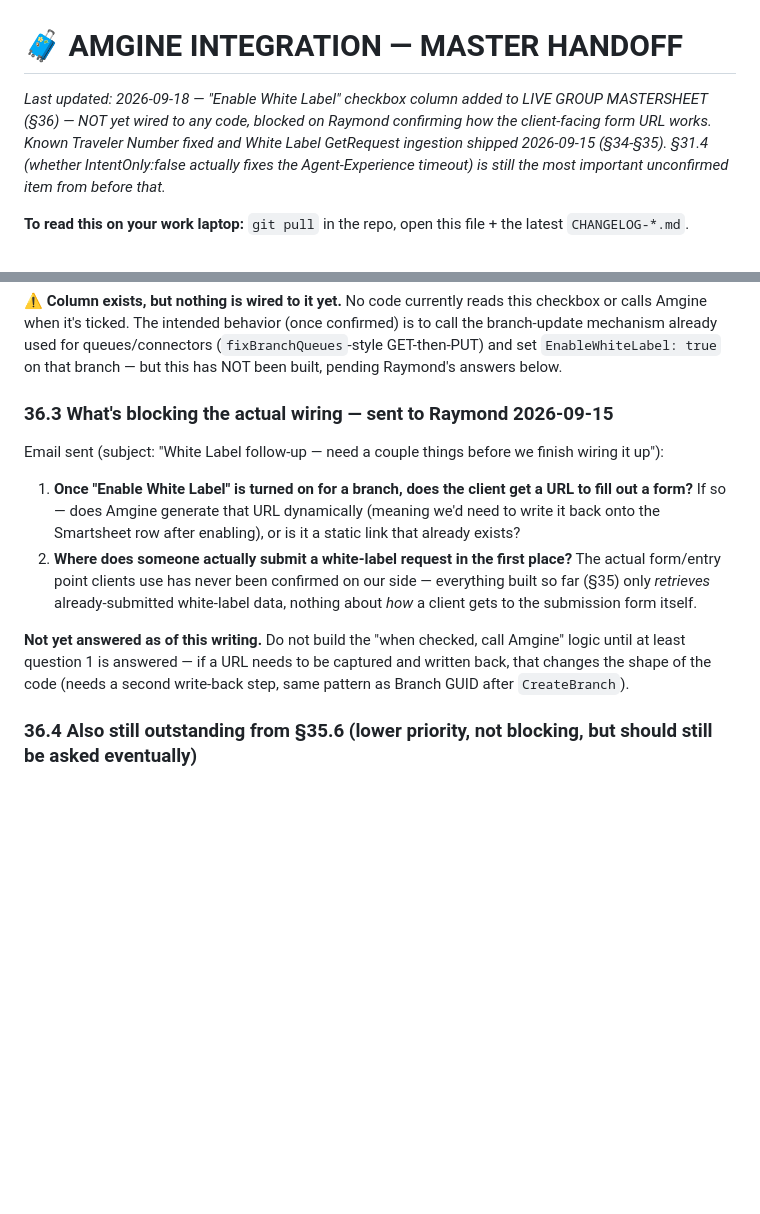
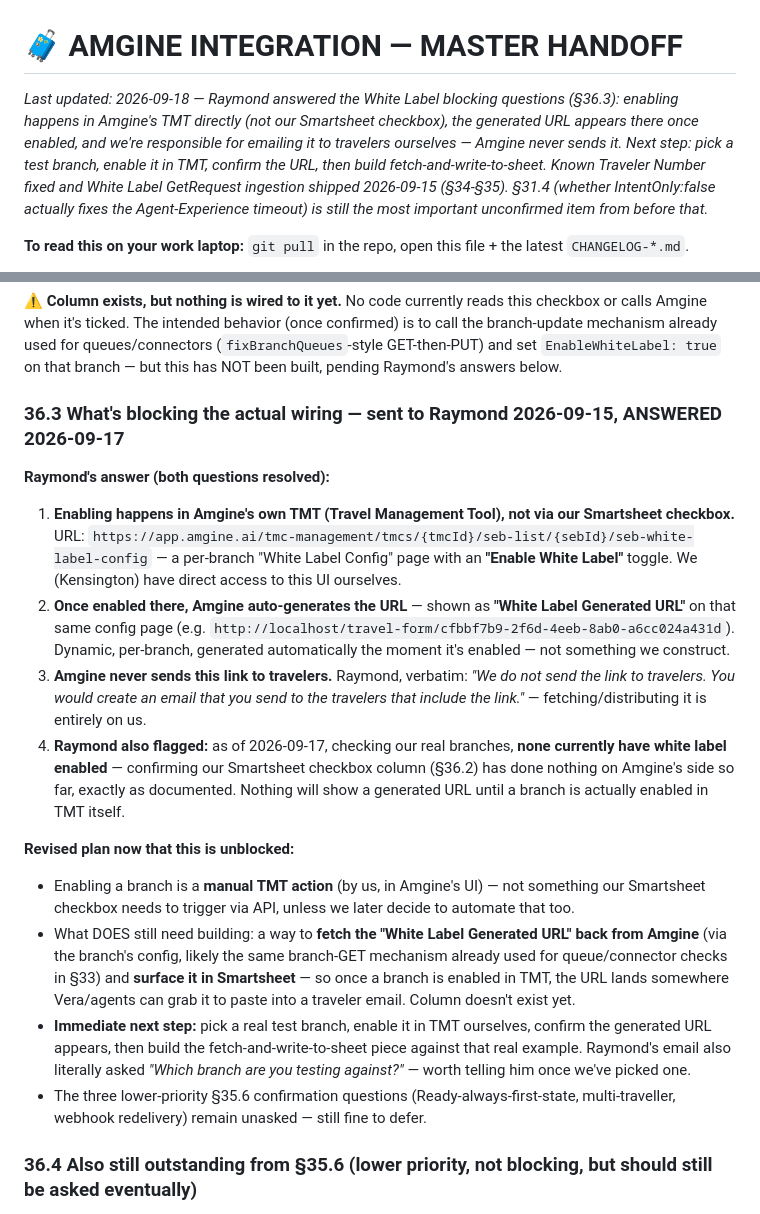
Before and after one commit to NehmanDevelops/Kensington-group-form, a Markdown page: AMGINE_HANDOFF.md, 2 parts joined by grey strips. GitHub-like rendering; blank space fills up the shorter version.

Commit message:
Document Raymond's White Label answers (§36.3 resolved) — TMT-based enabling, generated URL, we send it ourselves
Co-Authored-By: Claude Sonnet 5 <noreply@anthropic.com>

```diff
--- a/AMGINE_HANDOFF.md
+++ b/AMGINE_HANDOFF.md
@@ -1,6 +1,6 @@
 # 🧳 AMGINE INTEGRATION — MASTER HANDOFF
 
-_Last updated: 2026-09-18 — "Enable White Label" checkbox column added to LIVE GROUP MASTERSHEET (§36) — NOT yet wired to any code, blocked on Raymond confirming how the client-facing form URL works. Known Traveler Number fixed and White Label GetRequest ingestion shipped 2026-09-15 (§34-§35). §31.4 (whether IntentOnly:false actually fixes the Agent-Experience timeout) is still the most important unconfirmed item from before that._
+_Last updated: 2026-09-18 — Raymond answered the White Label blocking questions (§36.3): enabling happens in Amgine's TMT directly (not our Smartsheet checkbox), the generated URL appears there once enabled, and we're responsible for emailing it to travelers ourselves — Amgine never sends it. Next step: pick a test branch, enable it in TMT, confirm the URL, then build fetch-and-write-to-sheet. Known Traveler Number fixed and White Label GetRequest ingestion shipped 2026-09-15 (§34-§35). §31.4 (whether IntentOnly:false actually fixes the Agent-Experience timeout) is still the most important unconfirmed item from before that._
 
 **To read this on your work laptop:** `git pull` in the repo, open this file + the latest `CHANGELOG-*.md`.
 
@@ -745,12 +745,19 @@ Added a new column, **"Enable White Label"** (`CHECKBOX` type), to the **LIVE GR
 
 **⚠️ Column exists, but nothing is wired to it yet.** No code currently reads this checkbox or calls Amgine when it's ticked. The intended behavior (once confirmed) is to call the branch-update mechanism already used for queues/connectors (`fixBranchQueues`-style GET-then-PUT) and set `EnableWhiteLabel: true` on that branch — but this has NOT been built, pending Raymond's answers below.
 
-### 36.3 What's blocking the actual wiring — sent to Raymond 2026-09-15
-Email sent (subject: "White Label follow-up — need a couple things before we finish wiring it up"):
-1. **Once "Enable White Label" is turned on for a branch, does the client get a URL to fill out a form?** If so — does Amgine generate that URL dynamically (meaning we'd need to write it back onto the Smartsheet row after enabling), or is it a static link that already exists?
-2. **Where does someone actually submit a white-label request in the first place?** The actual form/entry point clients use has never been confirmed on our side — everything built so far (§35) only *retrieves* already-submitted white-label data, nothing about *how* a client gets to the submission form itself.
+### 36.3 What's blocking the actual wiring — sent to Raymond 2026-09-15, ANSWERED 2026-09-17
 
-**Not yet answered as of this writing.** Do not build the "when checked, call Amgine" logic until at least question 1 is answered — if a URL needs to be captured and written back, that changes the shape of the code (needs a second write-back step, same pattern as Branch GUID after `CreateBranch`).
+**Raymond's answer (both questions resolved):**
+1. **Enabling happens in Amgine's own TMT (Travel Management Tool), not via our Smartsheet checkbox.** URL: `https://app.amgine.ai/tmc-management/tmcs/{tmcId}/seb-list/{sebId}/seb-white-label-config` — a per-branch "White Label Config" page with an **"Enable White Label"** toggle. We (Kensington) have direct access to this UI ourselves.
+2. **Once enabled there, Amgine auto-generates the URL** — shown as **"White Label Generated URL"** on that same config page (e.g. `http://localhost/travel-form/cfbbf7b9-2f6d-4eeb-8ab0-a6cc024a431d`). Dynamic, per-branch, generated automatically the moment it's enabled — not something we construct.
+3. **Amgine never sends this link to travelers.** Raymond, verbatim: *"We do not send the link to travelers. You would create an email that you send to the travelers that include the link."* — fetching/distributing it is entirely on us.
+4. **Raymond also flagged:** as of 2026-09-17, checking our real branches, **none currently have white label enabled** — confirming our Smartsheet checkbox column (§36.2) has done nothing on Amgine's side so far, exactly as documented. Nothing will show a generated URL until a branch is actually enabled in TMT itself.
+
+**Revised plan now that this is unblocked:**
+- Enabling a branch is a **manual TMT action** (by us, in Amgine's UI) — not something our Smartsheet checkbox needs to trigger via API, unless we later decide to automate that too.
+- What DOES still need building: a way to **fetch the "White Label Generated URL" back from Amgine** (via the branch's config, likely the same branch-GET mechanism already used for queue/connector checks in §33) and **surface it in Smartsheet** — so once a branch is enabled in TMT, the URL lands somewhere Vera/agents can grab it to paste into a traveler email. Column doesn't exist yet.
+- **Immediate next step:** pick a real test branch, enable it in TMT ourselves, confirm the generated URL appears, then build the fetch-and-write-to-sheet piece against that real example. Raymond's email also literally asked *"Which branch are you testing against?"* — worth telling him once we've picked one.
+- The three lower-priority §35.6 confirmation questions (Ready-always-first-state, multi-traveller, webhook redelivery) remain unasked — still fine to defer.
 
 ### 36.4 Also still outstanding from §35.6 (lower priority, not blocking, but should still be asked eventually)
 The three GetRequest confirmation questions (Ready-always-first-state, multi-traveller support, webhook redelivery/retries) were deliberately left out of the 2026-09-15 email to keep it focused — worth a follow-up once §36.3 is resolved.
```
